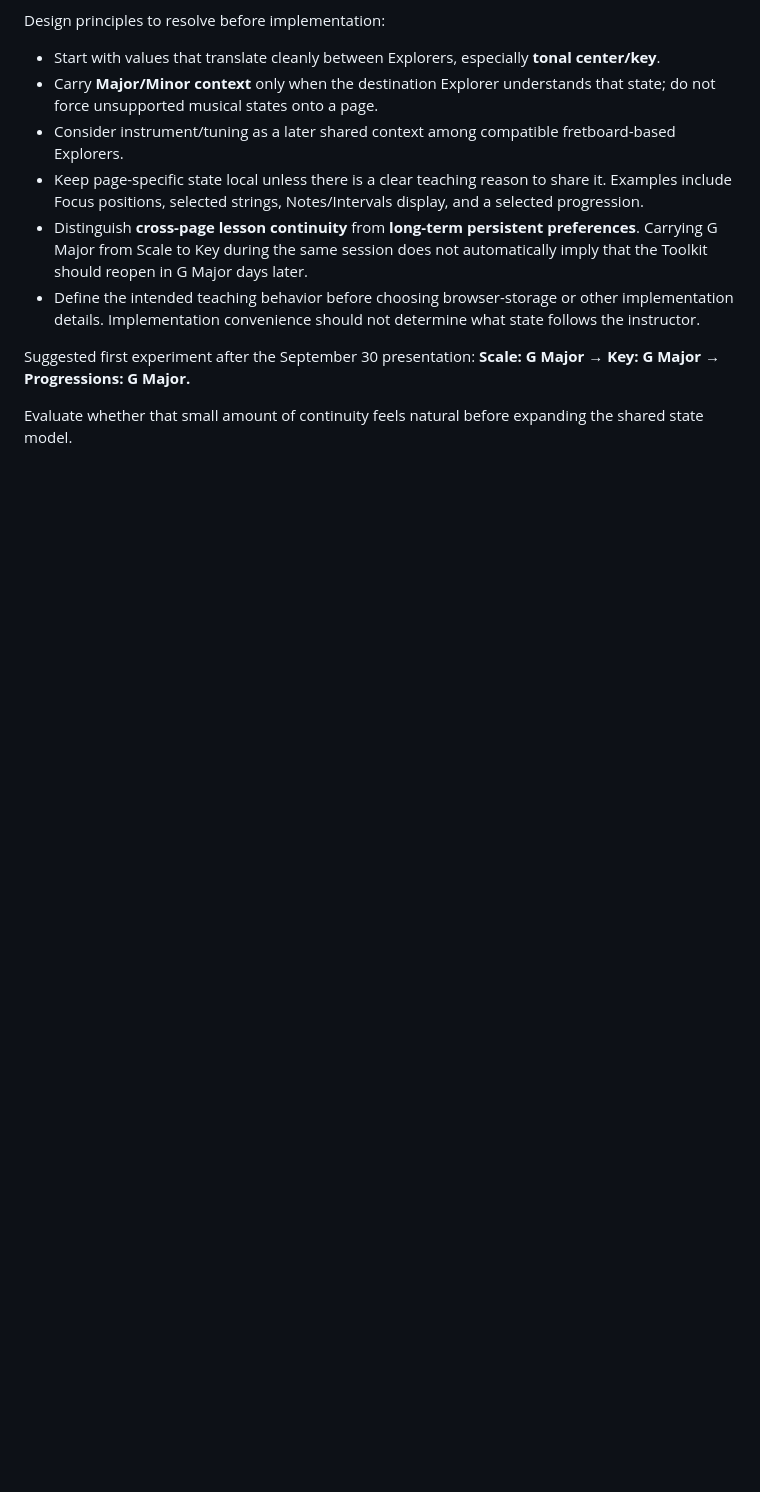
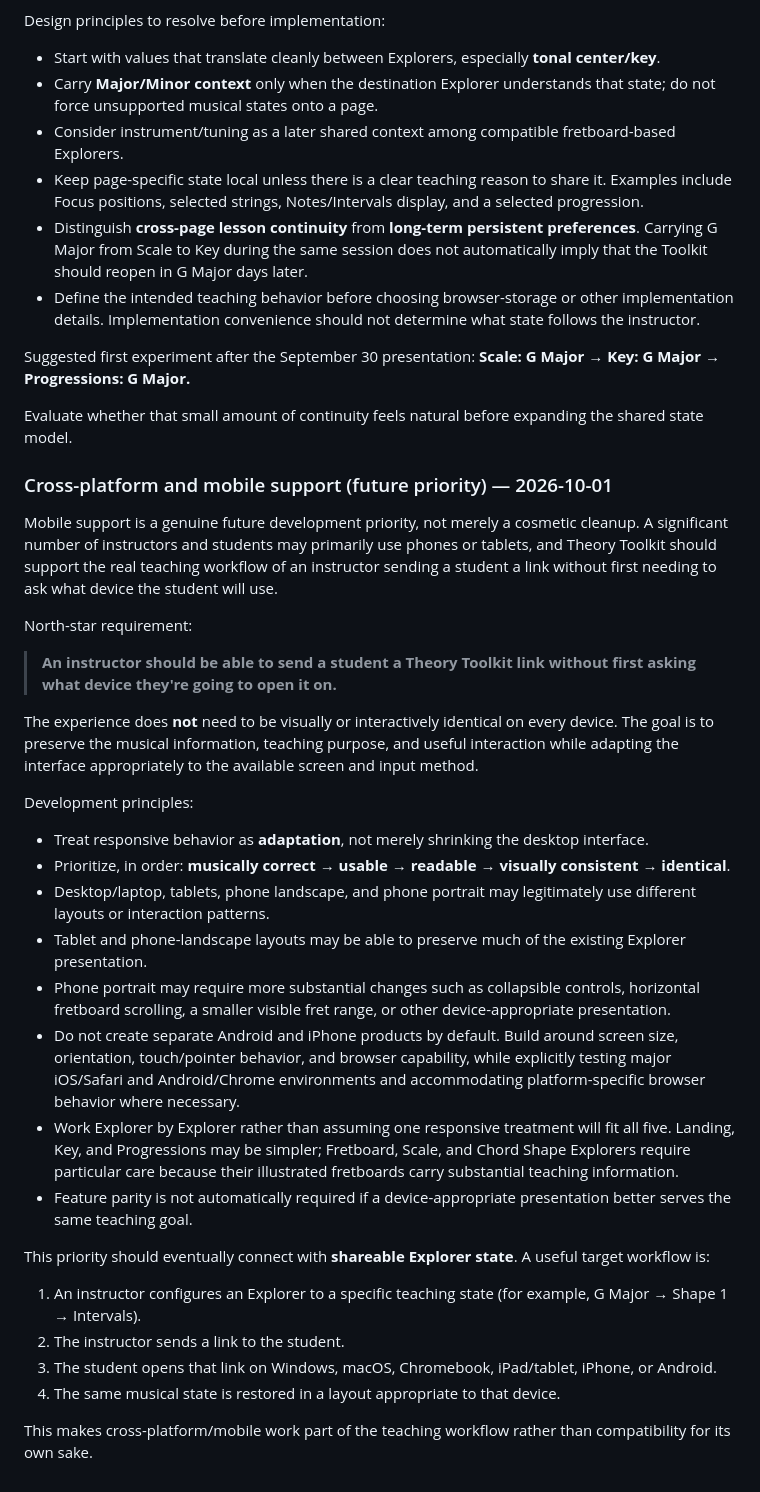
Before and after one commit to smallroomloudstories-glitch/Theory-Toolkit-Workbench, a Markdown page: docs/design-notes.md, the part around the change. Drawn GitHub-style; blank space fills up the shorter version.

Commit message:
Document cross-platform mobile support priority

```diff
--- a/docs/design-notes.md
+++ b/docs/design-notes.md
@@ -672,3 +672,32 @@ Suggested first experiment after the September 30 presentation:
 **Scale: G Major → Key: G Major → Progressions: G Major.**
 
 Evaluate whether that small amount of continuity feels natural before expanding the shared state model.
+
+
+### Cross-platform and mobile support (future priority) — 2026-10-01
+
+Mobile support is a genuine future development priority, not merely a cosmetic cleanup. A significant number of instructors and students may primarily use phones or tablets, and Theory Toolkit should support the real teaching workflow of an instructor sending a student a link without first needing to ask what device the student will use.
+
+North-star requirement:
+
+> **An instructor should be able to send a student a Theory Toolkit link without first asking what device they're going to open it on.**
+
+The experience does **not** need to be visually or interactively identical on every device. The goal is to preserve the musical information, teaching purpose, and useful interaction while adapting the interface appropriately to the available screen and input method.
+
+Development principles:
+- Treat responsive behavior as **adaptation**, not merely shrinking the desktop interface.
+- Prioritize, in order: **musically correct → usable → readable → visually consistent → identical**.
+- Desktop/laptop, tablets, phone landscape, and phone portrait may legitimately use different layouts or interaction patterns.
+- Tablet and phone-landscape layouts may be able to preserve much of the existing Explorer presentation.
+- Phone portrait may require more substantial changes such as collapsible controls, horizontal fretboard scrolling, a smaller visible fret range, or other device-appropriate presentation.
+- Do not create separate Android and iPhone products by default. Build around screen size, orientation, touch/pointer behavior, and browser capability, while explicitly testing major iOS/Safari and Android/Chrome environments and accommodating platform-specific browser behavior where necessary.
+- Work Explorer by Explorer rather than assuming one responsive treatment will fit all five. Landing, Key, and Progressions may be simpler; Fretboard, Scale, and Chord Shape Explorers require particular care because their illustrated fretboards carry substantial teaching information.
+- Feature parity is not automatically required if a device-appropriate presentation better serves the same teaching goal.
+
+This priority should eventually connect with **shareable Explorer state**. A useful target workflow is:
+1. An instructor configures an Explorer to a specific teaching state (for example, G Major → Shape 1 → Intervals).
+2. The instructor sends a link to the student.
+3. The student opens that link on Windows, macOS, Chromebook, iPad/tablet, iPhone, or Android.
+4. The same musical state is restored in a layout appropriate to that device.
+
+This makes cross-platform/mobile work part of the teaching workflow rather than compatibility for its own sake.
```
